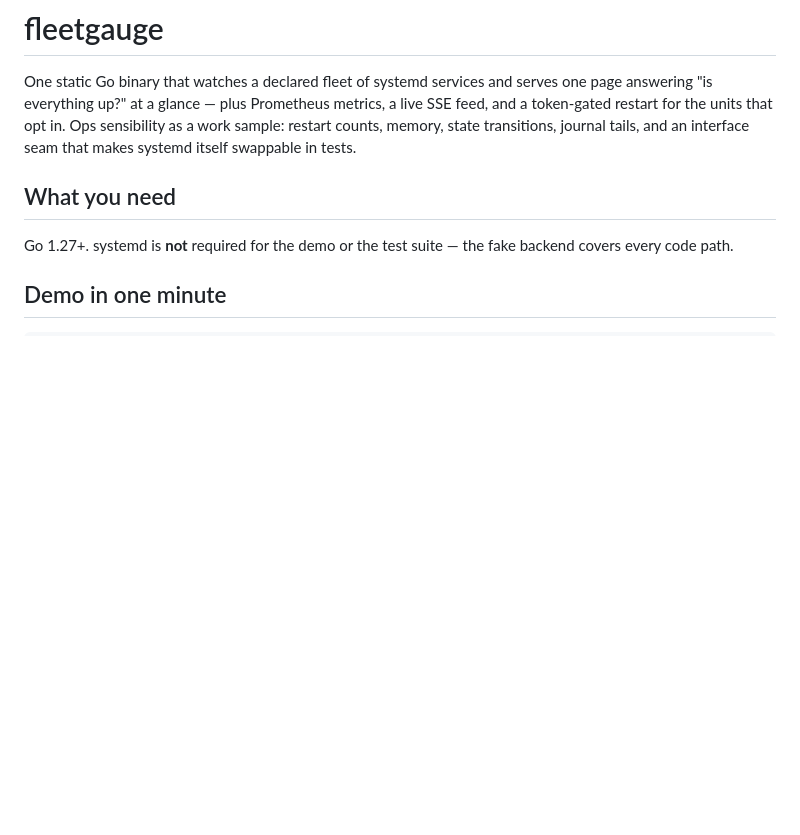
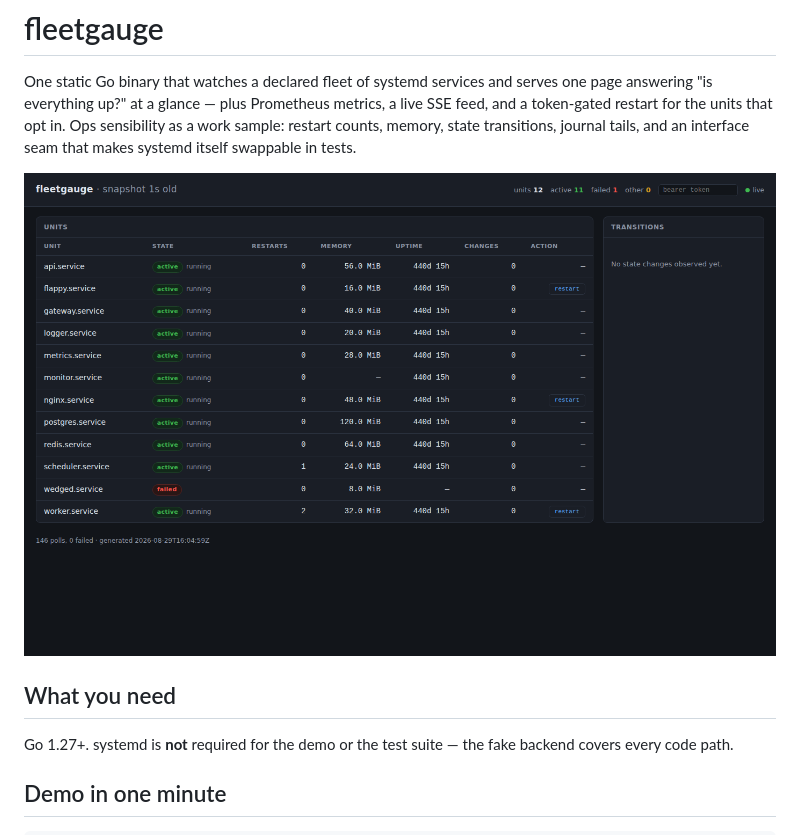
Before and after one commit to HTC-56/fleetgauge, a Markdown page: README.md, the part around the change. Rendered like a GitHub page; pictures changed too: docs/hero.png (added); blank space fills up the shorter version.

```diff
--- a/README.md
+++ b/README.md
@@ -6,6 +6,8 @@ metrics, a live SSE feed, and a token-gated restart for the units that opt in.
 Ops sensibility as a work sample: restart counts, memory, state transitions,
 journal tails, and an interface seam that makes systemd itself swappable in
 tests.
+
+![fleetgauge — a demo fleet with one failed unit](docs/hero.png)
 
 ## What you need
 
```
Also changed, not shown: NEEDS_HUMAN.md (+7 -0 lines), STATUS.md (+27 -0 lines).
